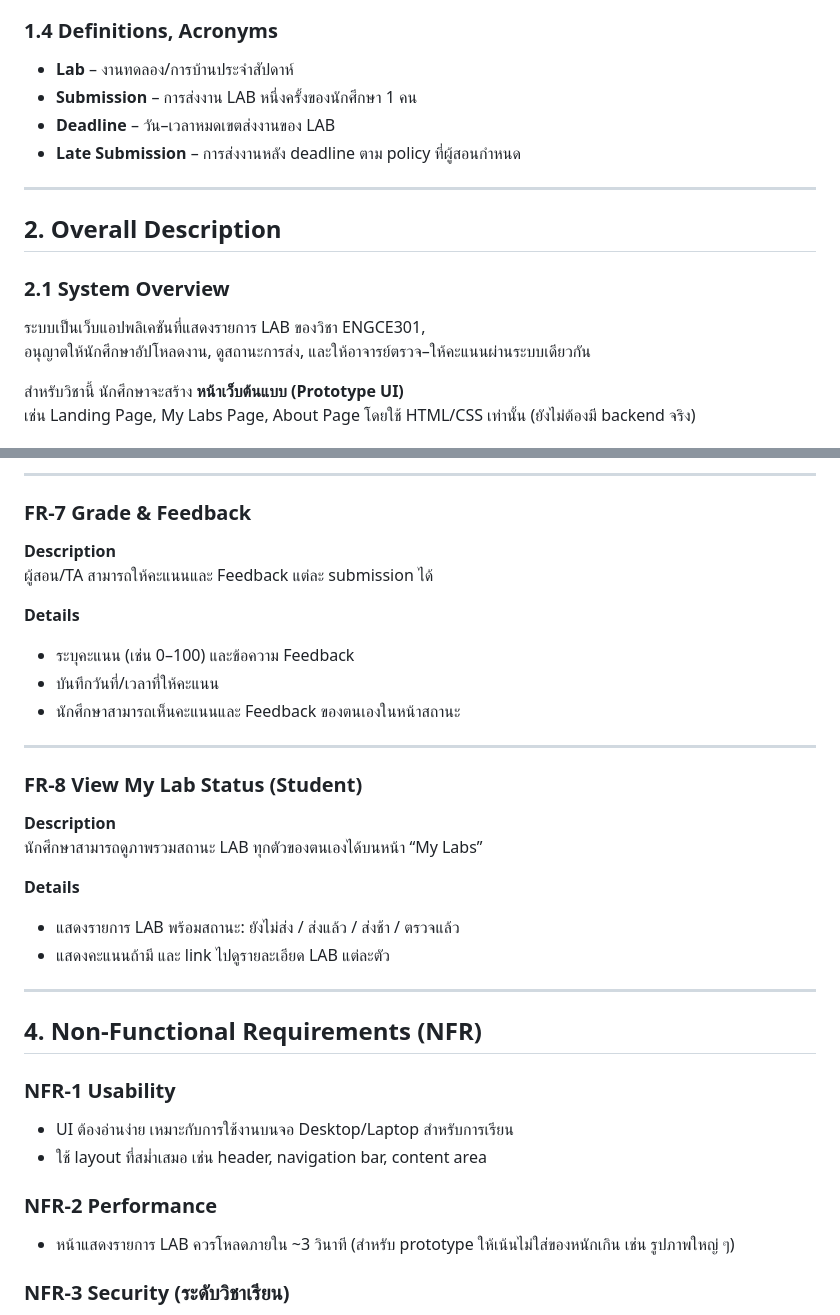
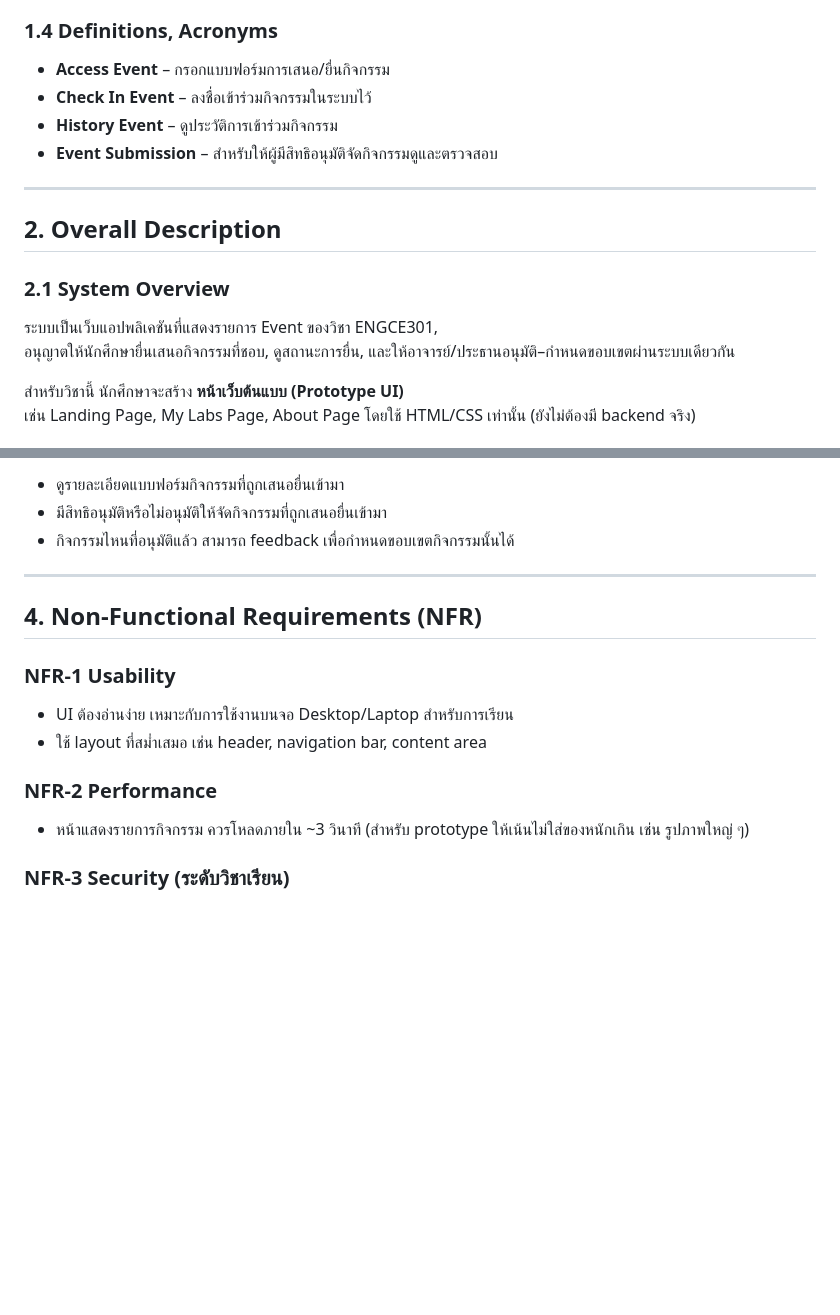
Before and after one commit to SoftwareDesign68-Team4/engce301-team-cpeno4, a Markdown page: engce301_Lab3_Web/LAB3_SRS.md, 2 parts joined by grey strips. GitHub-like rendering; blank space fills up the shorter version.

```diff
--- a/engce301_Lab3_Web/LAB3_SRS.md
+++ b/engce301_Lab3_Web/LAB3_SRS.md
@@ -34,18 +34,18 @@ scope ของ SRS นี้เน้นฟังก์ชันหลักส
   - ดูกิจกรรมที่ถูกยื่นเสนอ, สั่ง อนุมัติ / แก้ไข กิจกรรมที่ถูกเสนอ, Feedback กิจกรรมให้อยู่ในกฏระเบียบ
 
 ### 1.4 Definitions, Acronyms
-- **Lab** – งานทดลอง/การบ้านประจำสัปดาห์
-- **Submission** – การส่งงาน LAB หนึ่งครั้งของนักศึกษา 1 คน
-- **Deadline** – วัน–เวลาหมดเขตส่งงานของ LAB
-- **Late Submission** – การส่งงานหลัง deadline ตาม policy ที่ผู้สอนกำหนด
+- **Access Event** – กรอกแบบฟอร์มการเสนอ/ยื่นกิจกรรม
+- **Check In Event** – ลงชื่อเข้าร่วมกิจกรรมในระบบไว้
+- **History Event** – ดูประวัติการเข้าร่วมกิจกรรม
+- **Event Submission** – สำหรับให้ผู้มีสิทธิอนุมัติจัดกิจกรรมดูและตรวจสอบ
 
 ---
 
 ## 2. Overall Description
 
 ### 2.1 System Overview
-ระบบเป็นเว็บแอปพลิเคชันที่แสดงรายการ LAB ของวิชา ENGCE301,
-อนุญาตให้นักศึกษาอัปโหลดงาน, ดูสถานะการส่ง, และให้อาจารย์ตรวจ–ให้คะแนนผ่านระบบเดียวกัน
+ระบบเป็นเว็บแอปพลิเคชันที่แสดงรายการ Event ของวิชา ENGCE301,
+อนุญาตให้นักศึกษายื่นเสนอกิจกรรมที่ชอบ, ดูสถานะการยื่น, และให้อาจารย์/ประธานอนุมัติ–กำหนดขอบเขตผ่านระบบเดียวกัน
 
 สำหรับวิชานี้ นักศึกษาจะสร้าง **หน้าเว็บต้นแบบ (Prototype UI)**
 เช่น Landing Page, My Labs Page, About Page โดยใช้ HTML/CSS เท่านั้น (ยังไม่ต้องมี backend จริง)
@@ -130,23 +111,6 @@ scope ของ SRS นี้เน้นฟังก์ชันหลักส
----
-
-### FR-7 Grade & Feedback
-**Description**
-ผู้สอน/TA สามารถให้คะแนนและ Feedback แต่ละ submission ได้
-
-**Details**
-- ระบุคะแนน (เช่น 0–100) และข้อความ Feedback
-- บันทึกวันที่/เวลาที่ให้คะแนน
-- นักศึกษาสามารถเห็นคะแนนและ Feedback ของตนเองในหน้าสถานะ
-
----
-
-### FR-8 View My Lab Status (Student)
-**Description**
-นักศึกษาสามารถดูภาพรวมสถานะ LAB ทุกตัวของตนเองได้บนหน้า “My Labs”
-
-**Details**
-- แสดงรายการ LAB พร้อมสถานะ: ยังไม่ส่ง / ส่งแล้ว / ส่งช้า / ตรวจแล้ว
-- แสดงคะแนนถ้ามี และ link ไปดูรายละเอียด LAB แต่ละตัว
+- ดูรายละเอียดแบบฟอร์มกิจกรรมที่ถูกเสนอยื่นเข้ามา
+- มีสิทธิอนุมัติหรือไม่อนุมัติให้จัดกิจกรรมที่ถูกเสนอยื่นเข้ามา
+- กิจกรรมไหนที่อนุมัติแล้ว สามารถ feedback เพื่อกำหนดขอบเขตกิจกรรมนั้นได้
 
 ---
 
@@ -157,7 +121,7 @@ scope ของ SRS นี้เน้นฟังก์ชันหลักส
 - ใช้ layout ที่สม่ำเสมอ เช่น header, navigation bar, content area
 
 ### NFR-2 Performance
-- หน้าแสดงรายการ LAB ควรโหลดภายใน ~3 วินาที (สำหรับ prototype ให้เน้นไม่ใส่ของหนักเกิน เช่น รูปภาพใหญ่ ๆ)
+- หน้าแสดงรายการกิจกรรม ควรโหลดภายใน ~3 วินาที (สำหรับ prototype ให้เน้นไม่ใส่ของหนักเกิน เช่น รูปภาพใหญ่ ๆ)
 
 ### NFR-3 Security (ระดับวิชาเรียน)
 - ในวิชานี้ ถือว่ายังไม่ต้องทำระบบ login จริง แต่ออกแบบ UI ให้มีที่สำหรับแสดงชื่อผู้ใช้ / บทบาท
```
Also changed, not shown: other parts of engce301_Lab3_Web/LAB3_SRS.md (+19 -38 lines).
